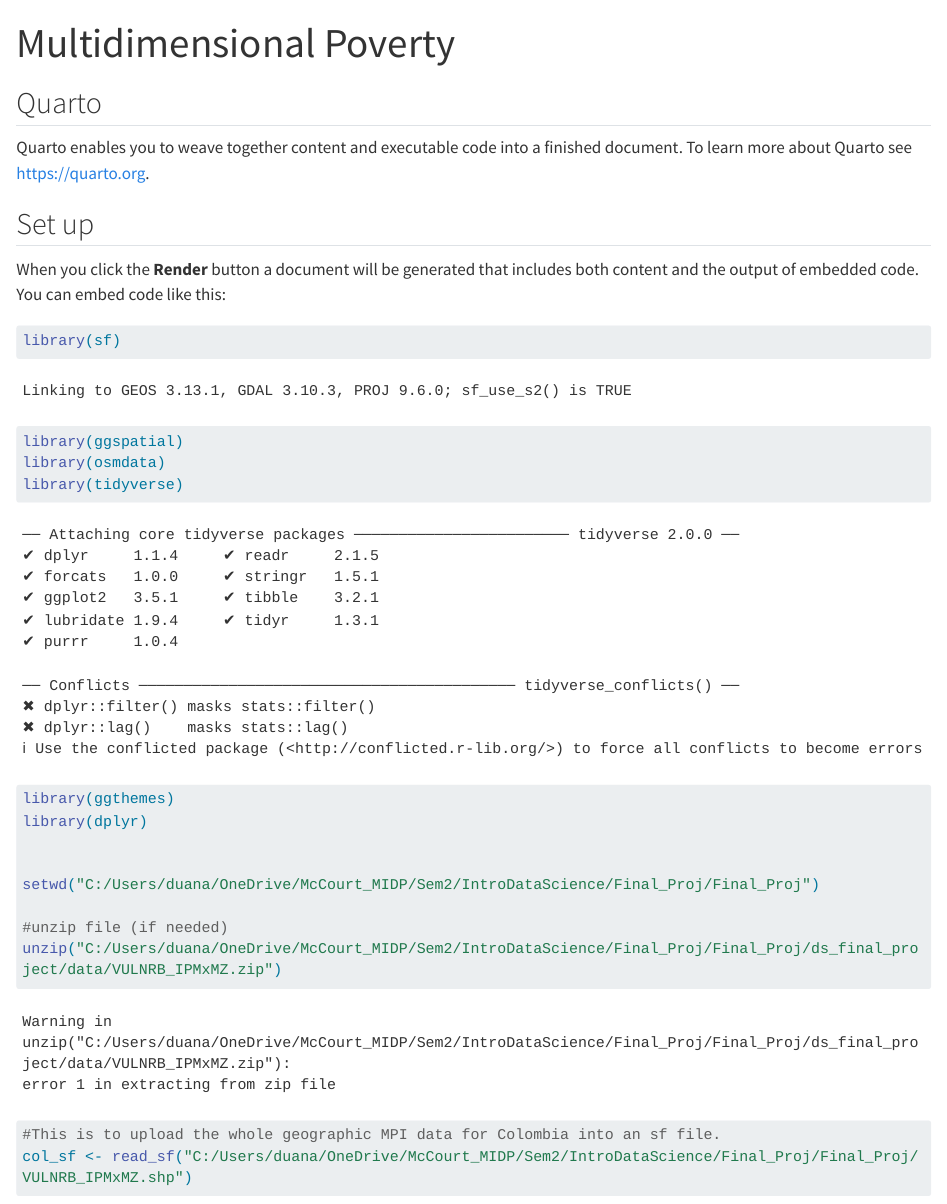
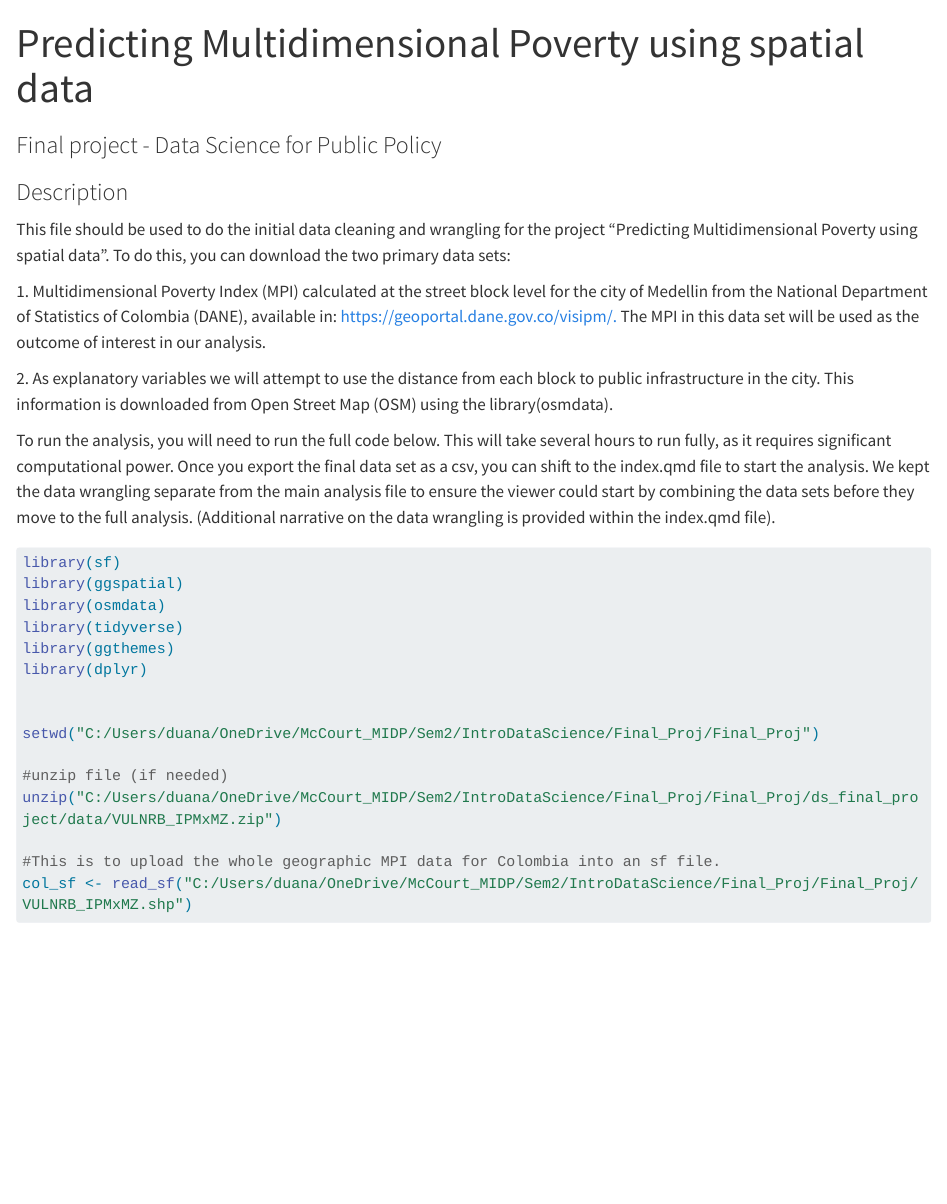
Before and after one commit to dag162/ds_final_project, a Quarto document (data_wrangling_medellin.qmd): the page in a window 1100 px wide, from its top. Rendered offline with R 4.5, knitr and Pandoc in place of Quarto, with nearby package versions; some code elsewhere in the file could not run offline; long lines of code are wrapped.

Commit message:
Updating data wrangling to include more detailed instructions, minor changes to index.qmd

````diff
--- a/data_wrangling_medellin.qmd
+++ b/data_wrangling_medellin.qmd
@@ -1,4 +1,3 @@
 ---
-title: "Multidimensional Poverty"
-format: html
-editor: visual
+title: "Predicting Multidimensional Poverty using spatial data"
+subtitle: "Final project - Data Science for Public Policy"
@@ -5,12 +8,17 @@ editor: visual
+format:
+  html:
+    embed-resources: true
 ---
 
-## Quarto
+### Description
 
-Quarto enables you to weave together content and executable code into a finished document. To learn more about Quarto see <https://quarto.org>.
+This file should be used to do the initial data cleaning and wrangling for the project "Predicting Multidimensional Poverty using spatial data". To do this, you can download the two primary data sets:
 
-## Set up
+1\. Multidimensional Poverty Index (MPI) calculated at the street block level for the city of Medellin from the National Department of Statistics of Colombia (DANE), available in: <https://geoportal.dane.gov.co/visipm/.> The MPI in this data set will be used as the outcome of interest in our analysis.
 
-When you click the **Render** button a document will be generated that includes both content and the output of embedded code. You can embed code like this:
+2\. As explanatory variables we will attempt to use the distance from each block to public infrastructure in the city. This information is downloaded from Open Street Map (OSM) using the library(osmdata).
+
+To run the analysis, you will need to run the full code below. This will take several hours to run fully, as it requires significant computational power. Once you export the final data set as a csv, you can shift to the index.qmd file to start the analysis. We kept the data wrangling separate from the main analysis file to ensure the viewer could start by combining the data sets before they move to the full analysis. (Additional narrative on the data wrangling is provided within the index.qmd file).
 
 ```{r}
 library(sf)
````
Also changed, not shown: index.qmd (+2 -2 lines), data_wrangling_medellin.qmd (4 more changed lines).
